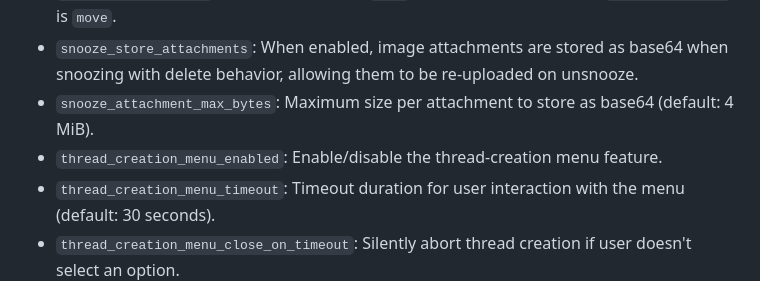
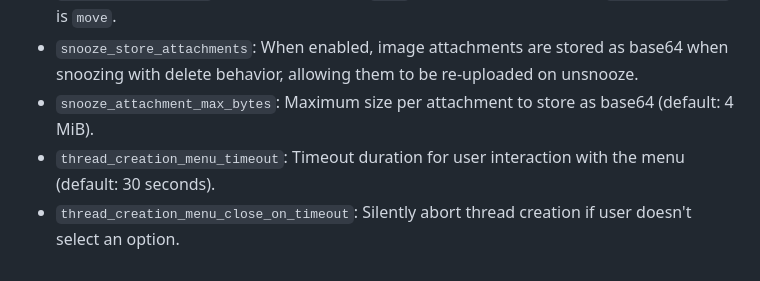
Before and after one commit to modmail-dev/Modmail, a Markdown page: CHANGELOG.md, the part around the change. GitHub-like rendering.

```diff
--- a/CHANGELOG.md
+++ b/CHANGELOG.md
@@ -16,7 +16,6 @@ however, insignificant breaking changes do not guarantee a major version bump, s
 * `snoozed_category_id`: Target category for `move` snoozing; required when `snooze_behavior` is `move`.
 * `snooze_store_attachments`: When enabled, image attachments are stored as base64 when snoozing with delete behavior, allowing them to be re-uploaded on unsnooze.
 * `snooze_attachment_max_bytes`: Maximum size per attachment to store as base64 (default: 4 MiB).
-* `thread_creation_menu_enabled`: Enable/disable the thread-creation menu feature.
 * `thread_creation_menu_timeout`: Timeout duration for user interaction with the menu (default: 30 seconds).
 * `thread_creation_menu_close_on_timeout`: Silently abort thread creation if user doesn't select an option.
 * `thread_creation_menu_anonymous_menu`: Anonymize the initial menu prompt relayed to staff.
```
